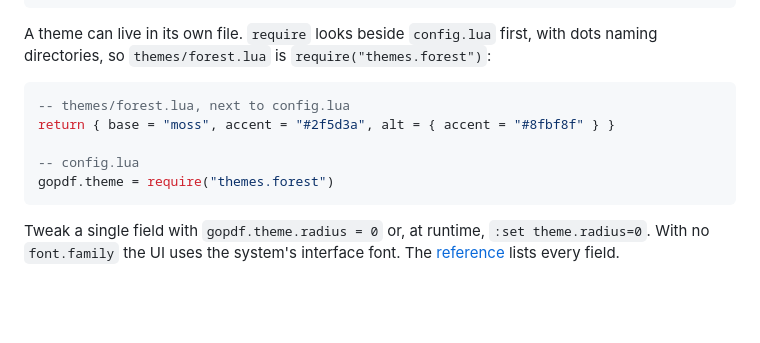
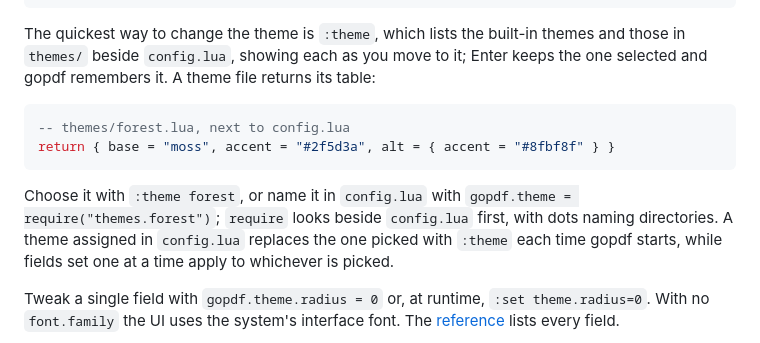
Before and after one commit to Aethar01/gopdf, a Markdown page: README.md, the part around the change. GitHub-like rendering; blank space fills up the shorter version.

Commit message:
Describe :theme in the README
The README's themes section showed a theme file only as something config.lua requires. It now starts from :theme, shows the file :theme lists, and says how a theme set in config.lua and one picked with :theme go together.

````diff
--- a/README.md
+++ b/README.md
@@ -145,15 +145,14 @@ gopdf.theme = {
 }
 ```
 
-A theme can live in its own file. `require` looks beside `config.lua` first, with dots naming directories, so `themes/forest.lua` is `require("themes.forest")`:
+The quickest way to change the theme is `:theme`, which lists the built-in themes and those in `themes/` beside `config.lua`, showing each as you move to it; Enter keeps the one selected and gopdf remembers it. A theme file returns its table:
 
 ```lua
 -- themes/forest.lua, next to config.lua
 return { base = "moss", accent = "#2f5d3a", alt = { accent = "#8fbf8f" } }
+```
 
--- config.lua
-gopdf.theme = require("themes.forest")
-```
+Choose it with `:theme forest`, or name it in `config.lua` with `gopdf.theme = require("themes.forest")`; `require` looks beside `config.lua` first, with dots naming directories. A theme assigned in `config.lua` replaces the one picked with `:theme` each time gopdf starts, while fields set one at a time apply to whichever is picked.
 
 Tweak a single field with `gopdf.theme.radius = 0` or, at runtime, `:set theme.radius=0`. With no `font.family` the UI uses the system's interface font. The [reference](https://aethar01.github.io/gopdf_docs/) lists every field.
 
````
